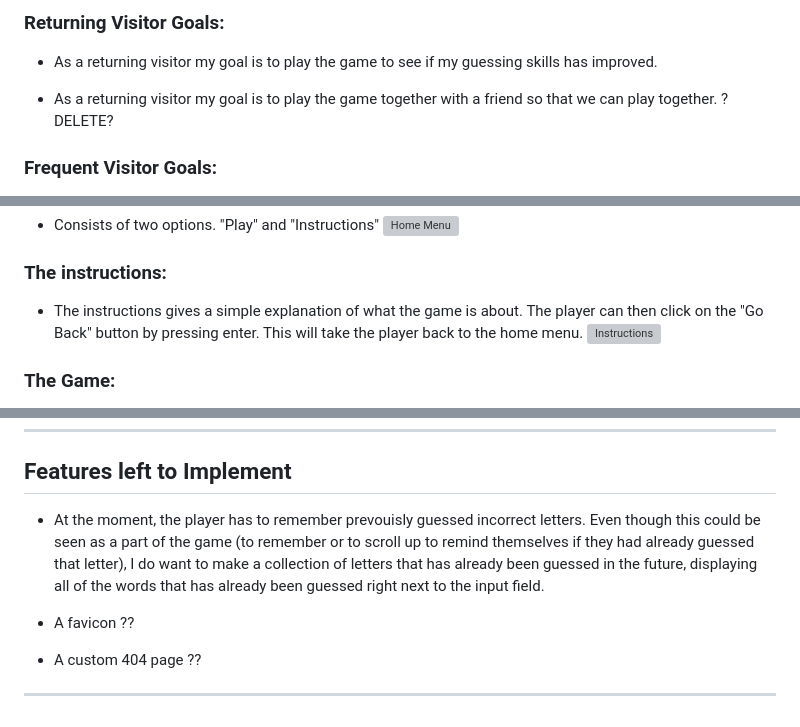
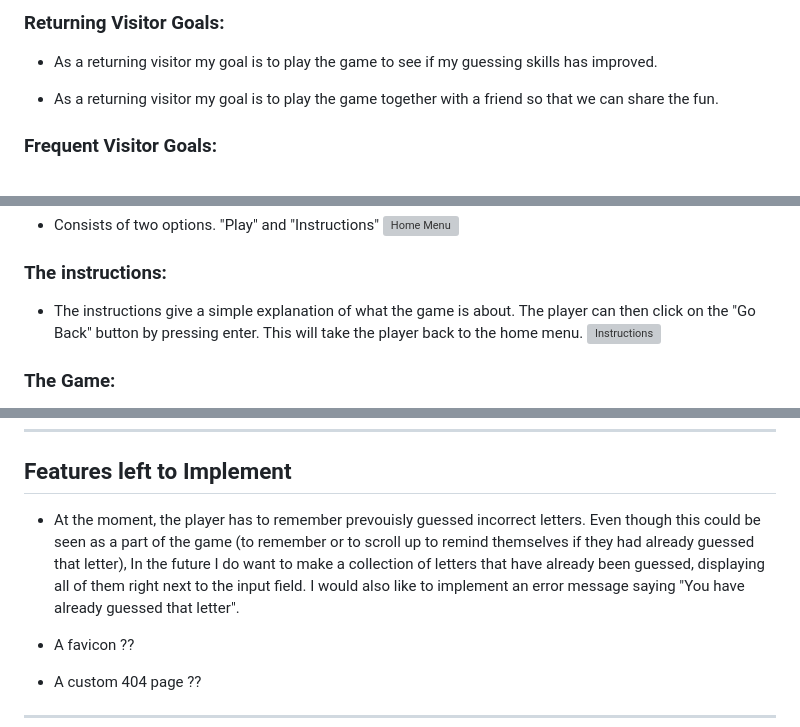
Before and after one commit to bianca9901/hangman, a Markdown page: README.md, 3 parts joined by grey strips. Rendered like a GitHub page; grey boxes are pictures that could not be loaded.

```diff
--- a/README.md
+++ b/README.md
@@ -32,7 +32,7 @@ The site can be accessed by this [link](https://bianca9901.github.io/cheers-quiz
 
 * As a returning visitor my goal is to play the game to see if my guessing skills has improved.
 
-* As a returning visitor my goal is to play the game together with a friend so that we can play together. ?DELETE?
+* As a returning visitor my goal is to play the game together with a friend so that we can share the fun.
 
 
 ### **Frequent Visitor Goals:**
@@ -48,7 +48,7 @@ The site can be accessed by this [link](https://bianca9901.github.io/cheers-quiz
 ![Home Menu](documentation/images/landingpage.png)
 
 ### The instructions:
-* The instructions gives a simple explanation of what the game is about. The player can then click on the "Go Back" button by pressing enter. This will take the player back to the home menu.
+* The instructions give a simple explanation of what the game is about. The player can then click on the "Go Back" button by pressing enter. This will take the player back to the home menu.
 ![Instructions](documentation/images/features/)
 
 ### The Game:
@@ -73,7 +73,7 @@ The site can be accessed by this [link](https://bianca9901.github.io/cheers-quiz
 
 ## Features left to Implement
 
-* At the moment, the player has to remember prevouisly guessed incorrect letters. Even though this could be seen as a part of the game (to remember or to scroll up to remind themselves if they had already guessed that letter), I do want to make a collection of letters that has already been guessed in the future, displaying all of the words that has already been guessed right next to the input field.
+* At the moment, the player has to remember prevouisly guessed incorrect letters. Even though this could be seen as a part of the game (to remember or to scroll up to remind themselves if they had already guessed that letter), In the future I do want to make a collection of letters that have already been guessed, displaying all of them right next to the input field. I would also like to implement an error message saying "You have already guessed that letter".
 
 * A favicon ??
 
```
Also changed, not shown: other parts of README.md (+13 -11 lines).
